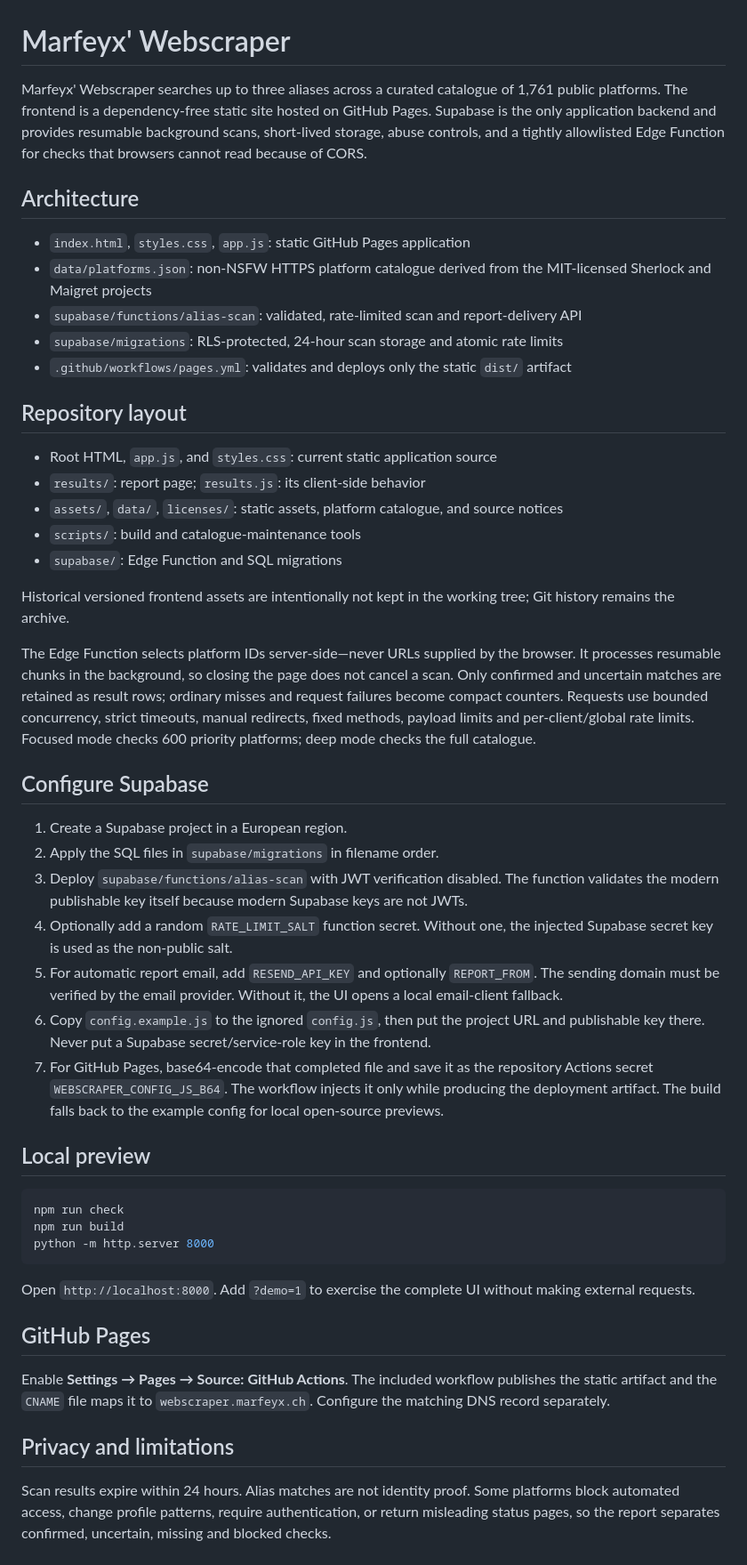
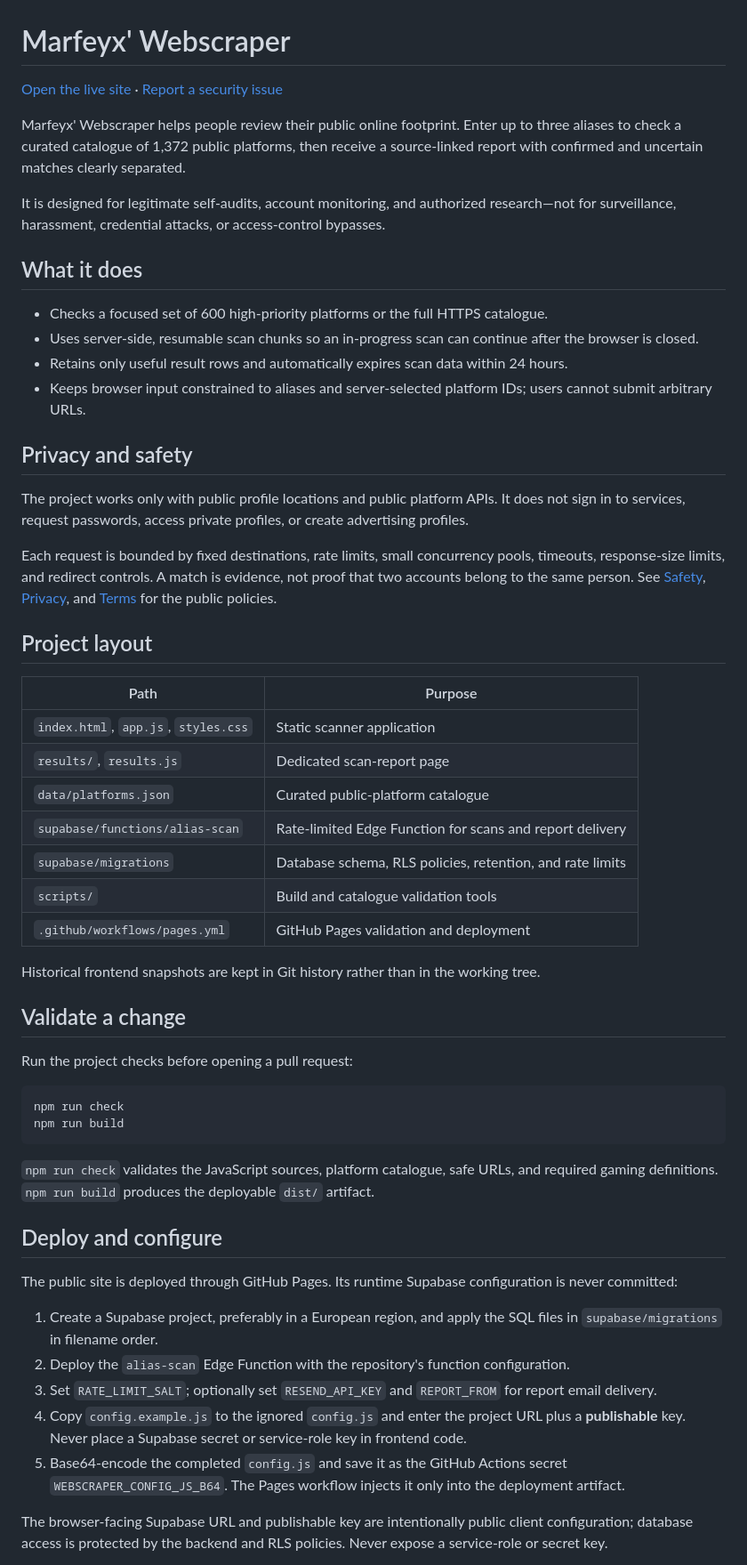
Before and after one commit to Marfeyx-Replace-Adslop-Websites/webscraper.marfeyx.ch, a Markdown page: README.md, the part around one of its changes. Shown at 89% size. Drawn GitHub-style.

Commit message:
Improve project README

````diff
--- a/README.md
+++ b/README.md
@@ -1,52 +1,58 @@
 # Marfeyx' Webscraper
 
-Marfeyx' Webscraper searches up to three aliases across a curated catalogue of 1,761 public platforms. The frontend is a dependency-free static site hosted on GitHub Pages. Supabase is the only application backend and provides resumable background scans, short-lived storage, abuse controls, and a tightly allowlisted Edge Function for checks that browsers cannot read because of CORS.
+[Open the live site](https://webscraper.marfeyx.ch/) · [Report a security issue](SECURITY.md)
 
-## Architecture
+Marfeyx' Webscraper helps people review their public online footprint. Enter up to three aliases to check a curated catalogue of 1,372 public platforms, then receive a source-linked report with confirmed and uncertain matches clearly separated.
 
-- `index.html`, `styles.css`, `app.js`: static GitHub Pages application
-- `data/platforms.json`: non-NSFW HTTPS platform catalogue derived from the MIT-licensed Sherlock and Maigret projects
-- `supabase/functions/alias-scan`: validated, rate-limited scan and report-delivery API
-- `supabase/migrations`: RLS-protected, 24-hour scan storage and atomic rate limits
-- `.github/workflows/pages.yml`: validates and deploys only the static `dist/` artifact
+It is designed for legitimate self-audits, account monitoring, and authorized research—not for surveillance, harassment, credential attacks, or access-control bypasses.
 
-## Repository layout
+## What it does
 
-- Root HTML, `app.js`, and `styles.css`: current static application source
-- `results/`: report page; `results.js`: its client-side behavior
-- `assets/`, `data/`, `licenses/`: static assets, platform catalogue, and source notices
-- `scripts/`: build and catalogue-maintenance tools
-- `supabase/`: Edge Function and SQL migrations
+- Checks a focused set of 600 high-priority platforms or the full HTTPS catalogue.
+- Uses server-side, resumable scan chunks so an in-progress scan can continue after the browser is closed.
+- Retains only useful result rows and automatically expires scan data within 24 hours.
+- Keeps browser input constrained to aliases and server-selected platform IDs; users cannot submit arbitrary URLs.
 
-Historical versioned frontend assets are intentionally not kept in the working tree; Git history remains the archive.
+## Privacy and safety
 
-The Edge Function selects platform IDs server-side—never URLs supplied by the browser. It processes resumable chunks in the background, so closing the page does not cancel a scan. Only confirmed and uncertain matches are retained as result rows; ordinary misses and request failures become compact counters. Requests use bounded concurrency, strict timeouts, manual redirects, fixed methods, payload limits and per-client/global rate limits. Focused mode checks 600 priority platforms; deep mode checks the full catalogue.
+The project works only with public profile locations and public platform APIs. It does not sign in to services, request passwords, access private profiles, or create advertising profiles.
 
-## Configure Supabase
+Each request is bounded by fixed destinations, rate limits, small concurrency pools, timeouts, response-size limits, and redirect controls. A match is evidence, not proof that two accounts belong to the same person. See [Safety](https://webscraper.marfeyx.ch/safety.html), [Privacy](https://webscraper.marfeyx.ch/privacy.html), and [Terms](https://webscraper.marfeyx.ch/terms.html) for the public policies.
 
-1. Create a Supabase project in a European region.
-2. Apply the SQL files in `supabase/migrations` in filename order.
-3. Deploy `supabase/functions/alias-scan` with JWT verification disabled. The function validates the modern publishable key itself because modern Supabase keys are not JWTs.
-4. Optionally add a random `RATE_LIMIT_SALT` function secret. Without one, the injected Supabase secret key is used as the non-public salt.
-5. For automatic report email, add `RESEND_API_KEY` and optionally `REPORT_FROM`. The sending domain must be verified by the email provider. Without it, the UI opens a local email-client fallback.
-6. Copy `config.example.js` to the ignored `config.js`, then put the project URL and publishable key there. Never put a Supabase secret/service-role key in the frontend.
-7. For GitHub Pages, base64-encode that completed file and save it as the repository Actions secret `WEBSCRAPER_CONFIG_JS_B64`. The workflow injects it only while producing the deployment artifact. The build falls back to the example config for local open-source previews.
+## Project layout
 
-## Local preview
+| Path | Purpose |
+| --- | --- |
+| `index.html`, `app.js`, `styles.css` | Static scanner application |
+| `results/`, `results.js` | Dedicated scan-report page |
+| `data/platforms.json` | Curated public-platform catalogue |
+| `supabase/functions/alias-scan` | Rate-limited Edge Function for scans and report delivery |
+| `supabase/migrations` | Database schema, RLS policies, retention, and rate limits |
+| `scripts/` | Build and catalogue validation tools |
+| `.github/workflows/pages.yml` | GitHub Pages validation and deployment |
+
+Historical frontend snapshots are kept in Git history rather than in the working tree.
+
+## Validate a change
+
+Run the project checks before opening a pull request:
 
 ```bash
 npm run check
 npm run build
-python -m http.server 8000
 ```
 
-Open `http://localhost:8000`. Add `?demo=1` to exercise the complete UI without making external requests.
+`npm run check` validates the JavaScript sources, platform catalogue, safe URLs, and required gaming definitions. `npm run build` produces the deployable `dist/` artifact.
 
-## GitHub Pages
+## Deploy and configure
 
-Enable **Settings → Pages → Source: GitHub Actions**. The included workflow publishes the static artifact and the `CNAME` file maps it to `webscraper.marfeyx.ch`. Configure the matching DNS record separately.
+The public site is deployed through GitHub Pages. Its runtime Supabase configuration is never committed:
 
-## Privacy and limitations
+1. Create a Supabase project, preferably in a European region, and apply the SQL files in `supabase/migrations` in filename order.
+2. Deploy the `alias-scan` Edge Function with the repository's function configuration.
+3. Set `RATE_LIMIT_SALT`; optionally set `RESEND_API_KEY` and `REPORT_FROM` for report email delivery.
+4. Copy `config.example.js` to the ignored `config.js` and enter the project URL plus a **publishable** key. Never place a Supabase secret or service-role key in frontend code.
+5. Base64-encode the completed `config.js` and save it as the GitHub Actions secret `WEBSCRAPER_CONFIG_JS_B64`. The Pages workflow injects it only into the deployment artifact.
 
-Scan results expire within 24 hours. Alias matches are not identity proof. Some platforms block automated access, change profile patterns, require authentication, or return misleading status pages, so the report separates confirmed, uncertain, missing and blocked checks.
+The browser-facing Supabase URL and publishable key are intentionally public client configuration; database access is protected by the backend and RLS policies. Never expose a service-role or secret key.
 
````
Also changed, not shown: other parts of README.md (+6 -2 lines).
